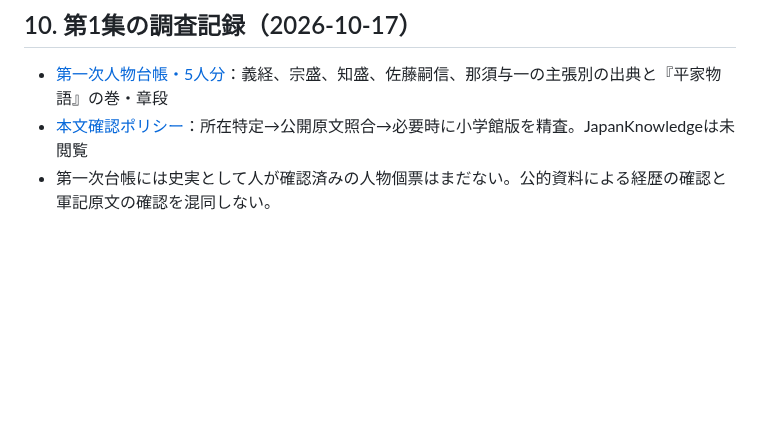
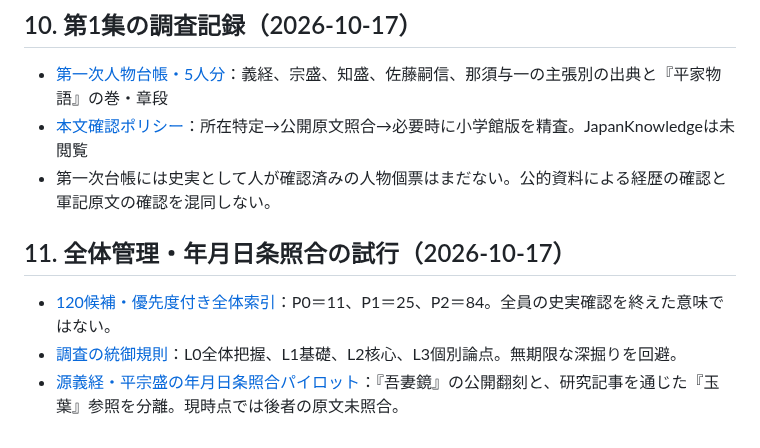
Before and after one commit to yama-books/genpei-sandbox, a Markdown page: docs/CHARACTER_RESEARCH_PLAN.md, the part around the change. GitHub-like rendering; blank space fills up the shorter version.

Commit message:
docs: crosslink research index governance and pilot chronology

```diff
--- a/docs/CHARACTER_RESEARCH_PLAN.md
+++ b/docs/CHARACTER_RESEARCH_PLAN.md
@@ -277,3 +277,9 @@
 - [第一次人物台帳・5人分](../data/people/RESEARCH_LEDGER_001.md)：義経、宗盛、知盛、佐藤嗣信、那須与一の主張別の出典と『平家物語』の巻・章段
 - [本文確認ポリシー](TEXT_VERIFICATION_POLICY.md)：所在特定→公開原文照合→必要時に小学館版を精査。JapanKnowledgeは未閲覧
 - 第一次台帳には史実として人が確認済みの人物個票はまだない。公的資料による経歴の確認と軍記原文の確認を混同しない。
+
+## 11. 全体管理・年月日条照合の試行（2026-10-17）
+
+- [120候補・優先度付き全体索引](../data/people/MASTER_INDEX.csv)：P0＝11、P1＝25、P2＝84。全員の史実確認を終えた意味ではない。
+- [調査の統御規則](RESEARCH_GOVERNANCE.md)：L0全体把握、L1基礎、L2核心、L3個別論点。無期限な深掘りを回避。
+- [源義経・平宗盛の年月日条照合パイロット](../data/research/chronologies/YOSHITSUNE_MUNEMORI_1185_PILOT.md)：『吾妻鏡』の公開翻刻と、研究記事を通じた『玉葉』参照を分離。現時点では後者の原文未照合。
```
